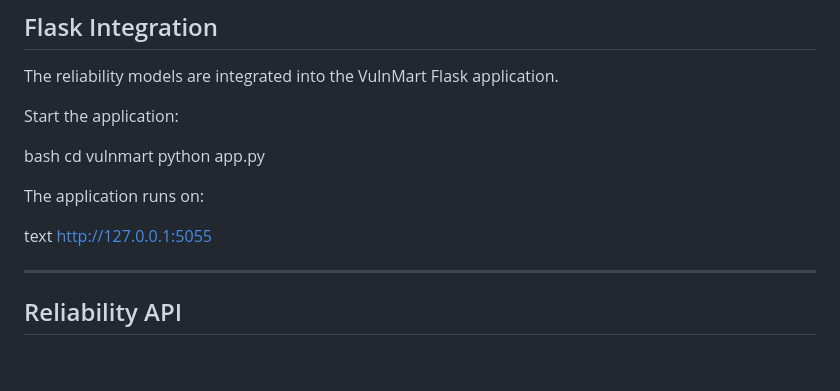
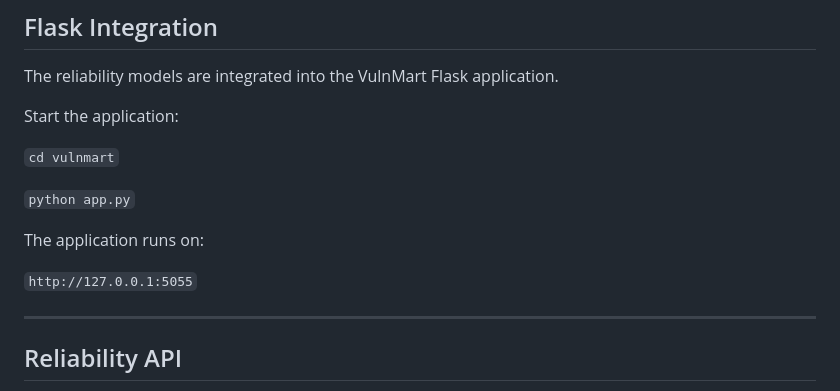
Before and after one commit to amin-mhd98/software-reliability-analysis, a Markdown page: README.md, the part around the change. Rendered like a GitHub page; blank space fills up the shorter version.

Commit message:
Fix Flask integration formatting

```diff
--- a/README.md
+++ b/README.md
@@ -129,15 +129,13 @@ The reliability models are integrated into the VulnMart Flask application.
 
 Start the application:
 
-bash
-cd vulnmart
-python app.py
+`cd vulnmart`
 
+`python app.py`
 
 The application runs on:
 
-text
-http://127.0.0.1:5055
+`http://127.0.0.1:5055`
 
 
 ---
```
